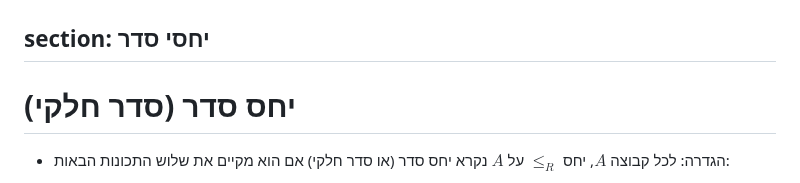
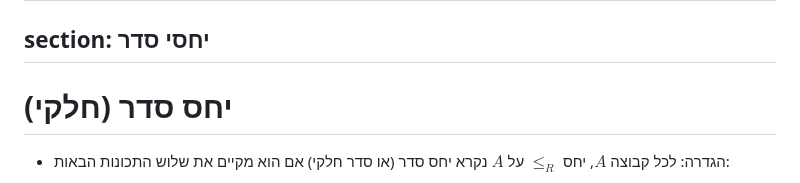
Before and after one commit to geraw/sLogicAndSetTheory2026, a Markdown page: 03-posets.md, the part around the change. Rendered like a GitHub page.

Commit message:
Fix typo in section title for partial order

```diff
--- a/03-posets.md
+++ b/03-posets.md
@@ -19,7 +19,7 @@ section: יחסי סדר
 
 
 
-# יחס סדר (סדר חלקי)
+# יחס סדר (חלקי)
 
 - הגדרה: לכל קבוצה $A$, יחס $\le_R$ על $A$ נקרא יחס סדר (או סדר חלקי) אם הוא מקיים את שלוש התכונות הבאות:
 
```
